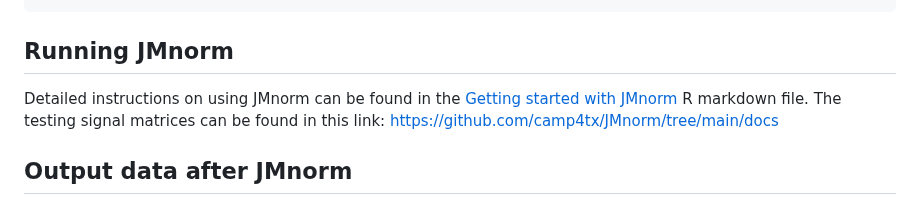
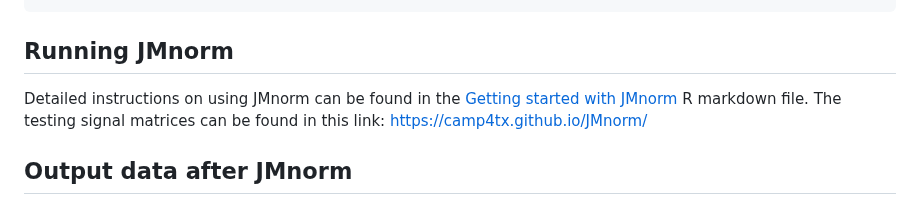
Before and after one commit to camp4tx/JMnorm, a Markdown page: README.md, the part around the change. Rendered like a GitHub page.

```diff
--- a/README.md
+++ b/README.md
@@ -95,7 +95,7 @@ cCREids	ATAC	H3K27ac	H3K27me3	H3K36me3	H3K4me1	H3K4me3	H3K9me3
 
 ## Running JMnorm
 Detailed instructions on using JMnorm can be found in the [Getting started with JMnorm](https://camp4tx.github.io/JMnorm/) R markdown file.
-The testing signal matrices can be found in this link: https://github.com/camp4tx/JMnorm/tree/main/docs
+The testing signal matrices can be found in this link: https://camp4tx.github.io/JMnorm/
 
 
 
```
